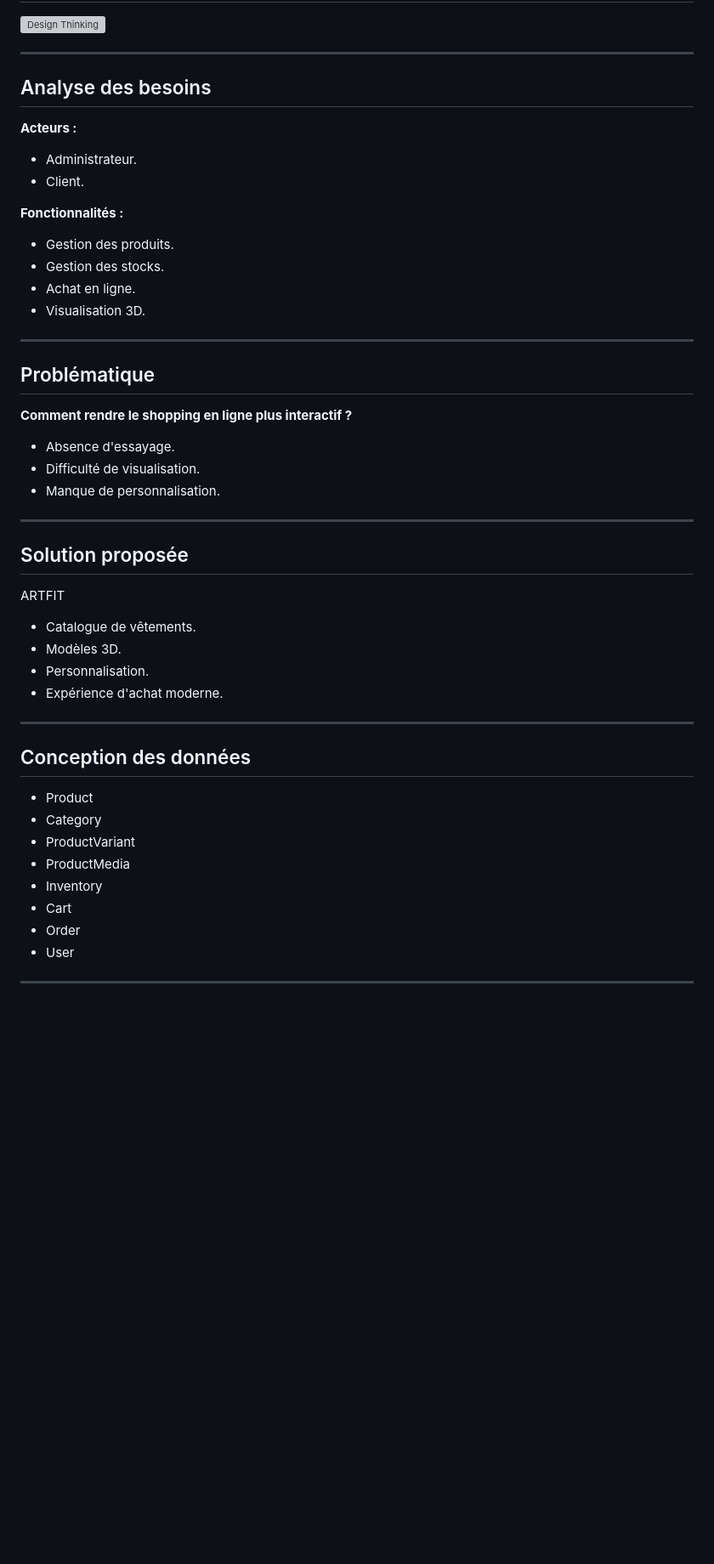
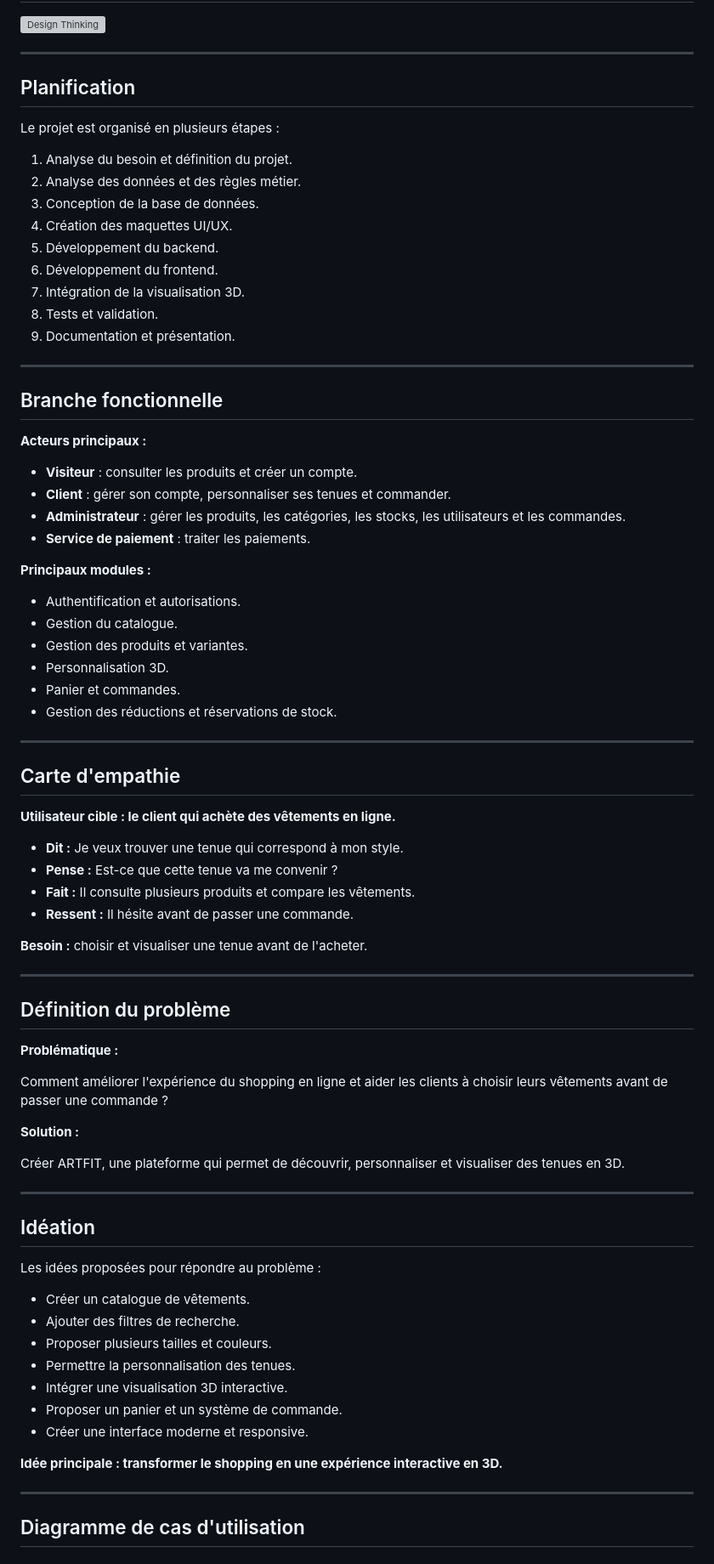
Before and after one commit to oumaima-mahfoud-mobile-dev-solicode/projet_file_rouge, a Markdown page: presentation/presentation.md, the part around one of its changes. Shown at 85% size. GitHub-like rendering; blank space fills up the shorter version; grey boxes are pictures that could not be loaded.

```diff
--- a/presentation/presentation.md
+++ b/presentation/presentation.md
@@ -142,48 +136,84 @@ SoliCode
 
 ---
 
-## Analyse des besoins
+## Planification
 
-**Acteurs :**
-- Administrateur.
-- Client.
+Le projet est organisé en plusieurs étapes :
 
-**Fonctionnalités :**
-- Gestion des produits.
-- Gestion des stocks.
-- Achat en ligne.
-- Visualisation 3D.
+1. Analyse du besoin et définition du projet.
+2. Analyse des données et des règles métier.
+3. Conception de la base de données.
+4. Création des maquettes UI/UX.
+5. Développement du backend.
+6. Développement du frontend.
+7. Intégration de la visualisation 3D.
+8. Tests et validation.
+9. Documentation et présentation.
 
 ---
 
-## Problématique
+## Branche fonctionnelle
 
-**Comment rendre le shopping en ligne plus interactif ?**
+**Acteurs principaux :**
 
-- Absence d'essayage.
-- Difficulté de visualisation.
-- Manque de personnalisation.
+- **Visiteur** : consulter les produits et créer un compte.
+- **Client** : gérer son compte, personnaliser ses tenues et commander.
+- **Administrateur** : gérer les produits, les catégories, les stocks, les utilisateurs et les commandes.
+- **Service de paiement** : traiter les paiements.
+
+**Principaux modules :**
+
+- Authentification et autorisations.
+- Gestion du catalogue.
+- Gestion des produits et variantes.
+- Personnalisation 3D.
+- Panier et commandes.
+- Gestion des réductions et réservations de stock.
 
 ---
 
-## Solution proposée
+## Carte d'empathie
 
-<badge color="info">ARTFIT</badge>
+**Utilisateur cible : le client qui achète des vêtements en ligne.**
 
-- Catalogue de vêtements.
-- Modèles 3D.
-- Personnalisation.
-- Expérience d'achat moderne.
+- **Dit :** Je veux trouver une tenue qui correspond à mon style.
+- **Pense :** Est-ce que cette tenue va me convenir ?
+- **Fait :** Il consulte plusieurs produits et compare les vêtements.
+- **Ressent :** Il hésite avant de passer une commande.
+
+**Besoin :** choisir et visualiser une tenue avant de l'acheter.
 
 ---
 
-## Conception des données
+## Définition du problème
 
-- Product
-- Category
-- ProductVariant
-- ProductMedia
-- Inventory
-- Cart
-- Order
-- User
+**Problématique :**
+
+Comment améliorer l'expérience du shopping en ligne et aider les clients à choisir leurs vêtements avant de passer une commande ?
+
+**Solution :**
+
+Créer ARTFIT, une plateforme qui permet de découvrir, personnaliser et visualiser des tenues en 3D.
+
+---
+
+## Idéation
+
+Les idées proposées pour répondre au problème :
+
+- Créer un catalogue de vêtements.
+- Ajouter des filtres de recherche.
+- Proposer plusieurs tailles et couleurs.
+- Permettre la personnalisation des tenues.
+- Intégrer une visualisation 3D interactive.
+- Proposer un panier et un système de commande.
+- Créer une interface moderne et responsive.
+
+**Idée principale : transformer le shopping en une expérience interactive en 3D.**
+
+---
+
+## Diagramme de cas d'utilisation
+
+
+
```
Also changed, not shown: other parts of presentation/presentation.md (+127 -175 lines), presentation/images/Diagramme de classes.png (added), presentation/images/mermaid-diagram-cas.png (added).
